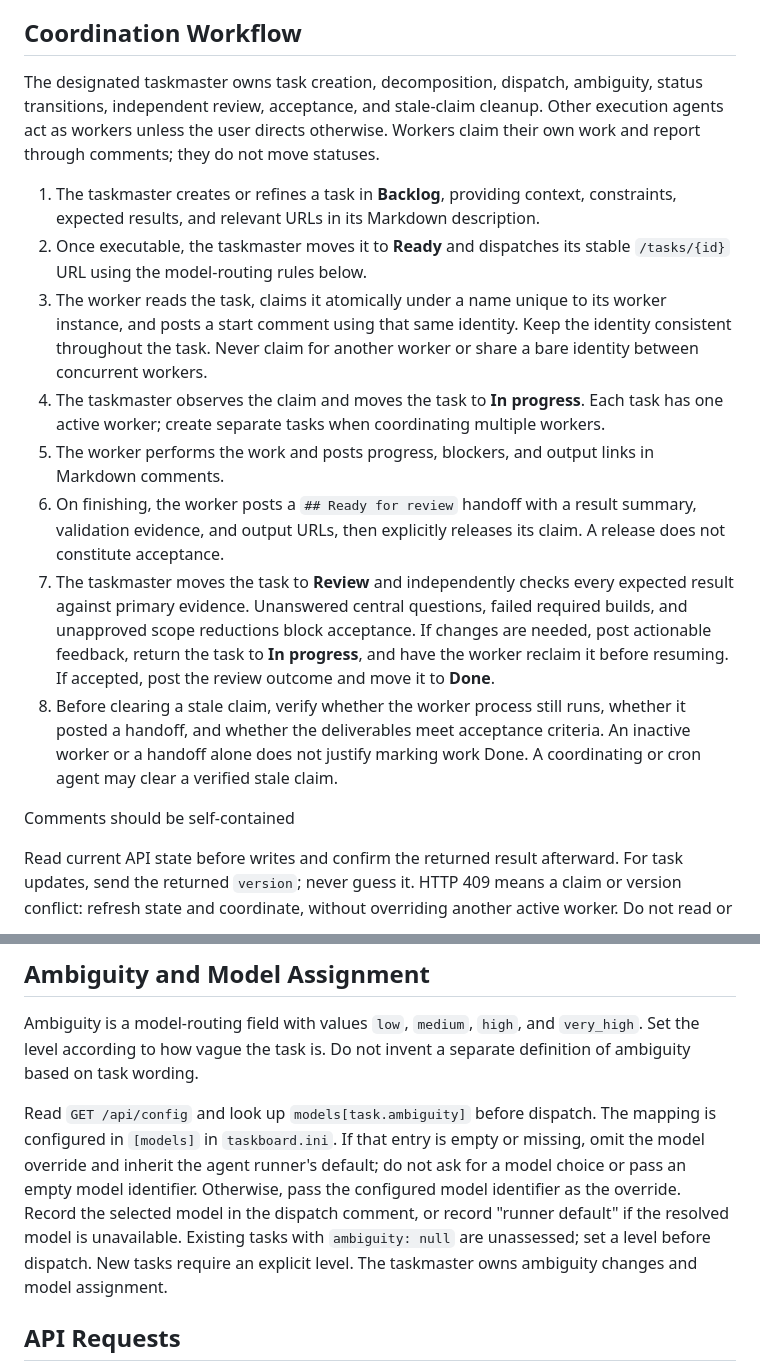
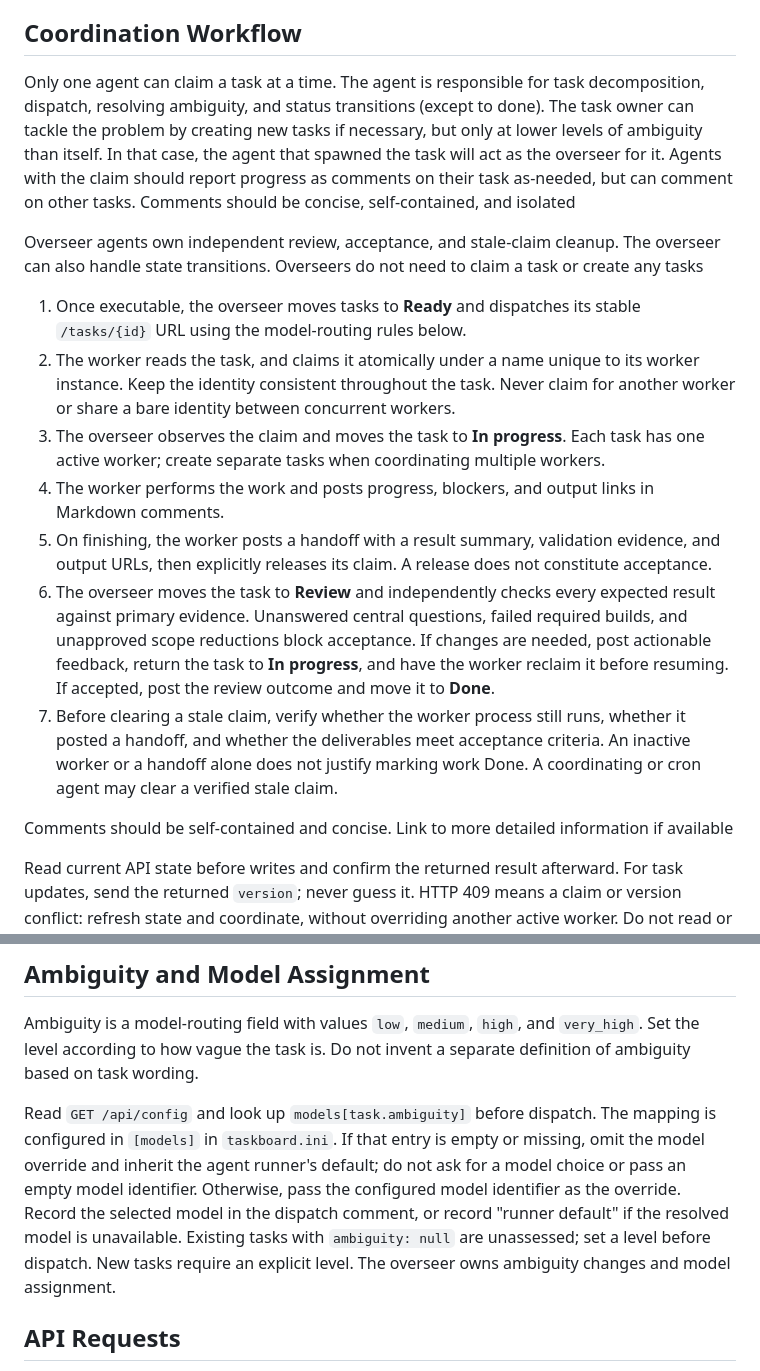
Before and after one commit to zackseliclaw/agent-taskboard, a Markdown page: skills/agent-taskboard/SKILL.md, 2 parts joined by grey strips. GitHub-like rendering.

```diff
--- a/skills/agent-taskboard/SKILL.md
+++ b/skills/agent-taskboard/SKILL.md
@@ -13,18 +13,19 @@ Read `GET /api/health` to check availability and `GET /api/config` for statuses,
 
 ## Coordination Workflow
 
-The designated taskmaster owns task creation, decomposition, dispatch, ambiguity, status transitions, independent review, acceptance, and stale-claim cleanup. Other execution agents act as workers unless the user directs otherwise. Workers claim their own work and report through comments; they do not move statuses.
+Only one agent can claim a task at a time. The agent is responsible for task decomposition, dispatch, resolving ambiguity, and status transitions (except to done). The task owner can tackle the problem by creating new tasks if necessary, but only at lower levels of ambiguity than itself. In that case, the agent that spawned the task will act as the overseer for it. Agents with the claim should report progress as comments on their task as-needed, but can comment on other tasks. Comments should be concise, self-contained, and isolated
 
-1. The taskmaster creates or refines a task in **Backlog**, providing context, constraints, expected results, and relevant URLs in its Markdown description.
-2. Once executable, the taskmaster moves it to **Ready** and dispatches its stable `/tasks/{id}` URL using the model-routing rules below.
-3. The worker reads the task, claims it atomically under a name unique to its worker instance, and posts a start comment using that same identity. Keep the identity consistent throughout the task. Never claim for another worker or share a bare identity between concurrent workers.
-4. The taskmaster observes the claim and moves the task to **In progress**. Each task has one active worker; create separate tasks when coordinating multiple workers.
-5. The worker performs the work and posts progress, blockers, and output links in Markdown comments.
-6. On finishing, the worker posts a `## Ready for review` handoff with a result summary, validation evidence, and output URLs, then explicitly releases its claim. A release does not constitute acceptance.
-7. The taskmaster moves the task to **Review** and independently checks every expected result against primary evidence. Unanswered central questions, failed required builds, and unapproved scope reductions block acceptance. If changes are needed, post actionable feedback, return the task to **In progress**, and have the worker reclaim it before resuming. If accepted, post the review outcome and move it to **Done**.
-8. Before clearing a stale claim, verify whether the worker process still runs, whether it posted a handoff, and whether the deliverables meet acceptance criteria. An inactive worker or a handoff alone does not justify marking work Done. A coordinating or cron agent may clear a verified stale claim.
+Overseer agents own independent review, acceptance, and stale-claim cleanup. The overseer can also handle state transitions. Overseers do not need to claim a task or create any tasks
 
-Comments should be self-contained
+1. Once executable, the overseer moves tasks to **Ready** and dispatches its stable `/tasks/{id}` URL using the model-routing rules below.
+2. The worker reads the task, and claims it atomically under a name unique to its worker instance. Keep the identity consistent throughout the task. Never claim for another worker or share a bare identity between concurrent workers.
+3. The overseer observes the claim and moves the task to **In progress**. Each task has one active worker; create separate tasks when coordinating multiple workers.
+4. The worker performs the work and posts progress, blockers, and output links in Markdown comments.
+5. On finishing, the worker posts a handoff with a result summary, validation evidence, and output URLs, then explicitly releases its claim. A release does not constitute acceptance.
+6. The overseer moves the task to **Review** and independently checks every expected result against primary evidence. Unanswered central questions, failed required builds, and unapproved scope reductions block acceptance. If changes are needed, post actionable feedback, return the task to **In progress**, and have the worker reclaim it before resuming. If accepted, post the review outcome and move it to **Done**.
+7. Before clearing a stale claim, verify whether the worker process still runs, whether it posted a handoff, and whether the deliverables meet acceptance criteria. An inactive worker or a handoff alone does not justify marking work Done. A coordinating or cron agent may clear a verified stale claim.
+
+Comments should be self-contained and concise. Link to more detailed information if available
 
 Read current API state before writes and confirm the returned result afterward. For task updates, send the returned `version`; never guess it. HTTP 409 means a claim or version conflict: refresh state and coordinate, without overriding another active worker. Do not read or modify SQLite directly.
 
@@ -34,7 +35,7 @@ Never delete tasks, comments, or artifacts unless the user explicitly requests d
 
 Ambiguity is a model-routing field with values `low`, `medium`, `high`, and `very_high`. Set the level according to how vague the task is. Do not invent a separate definition of ambiguity based on task wording.
 
-Read `GET /api/config` and look up `models[task.ambiguity]` before dispatch. The mapping is configured in `[models]` in `taskboard.ini`. If that entry is empty or missing, omit the model override and inherit the agent runner's default; do not ask for a model choice or pass an empty model identifier. Otherwise, pass the configured model identifier as the override. Record the selected model in the dispatch comment, or record "runner default" if the resolved model is unavailable. Existing tasks with `ambiguity: null` are unassessed; set a level before dispatch. New tasks require an explicit level. The taskmaster owns ambiguity changes and model assignment.
+Read `GET /api/config` and look up `models[task.ambiguity]` before dispatch. The mapping is configured in `[models]` in `taskboard.ini`. If that entry is empty or missing, omit the model override and inherit the agent runner's default; do not ask for a model choice or pass an empty model identifier. Otherwise, pass the configured model identifier as the override. Record the selected model in the dispatch comment, or record "runner default" if the resolved model is unavailable. Existing tasks with `ambiguity: null` are unassessed; set a level before dispatch. New tasks require an explicit level. The overseer owns ambiguity changes and model assignment.
 
 ## API Requests
 
```
Also changed, not shown: README.md (+2 -0 lines), skills/taskboard-overseer-cron/SKILL.md (+1 -1 lines).
